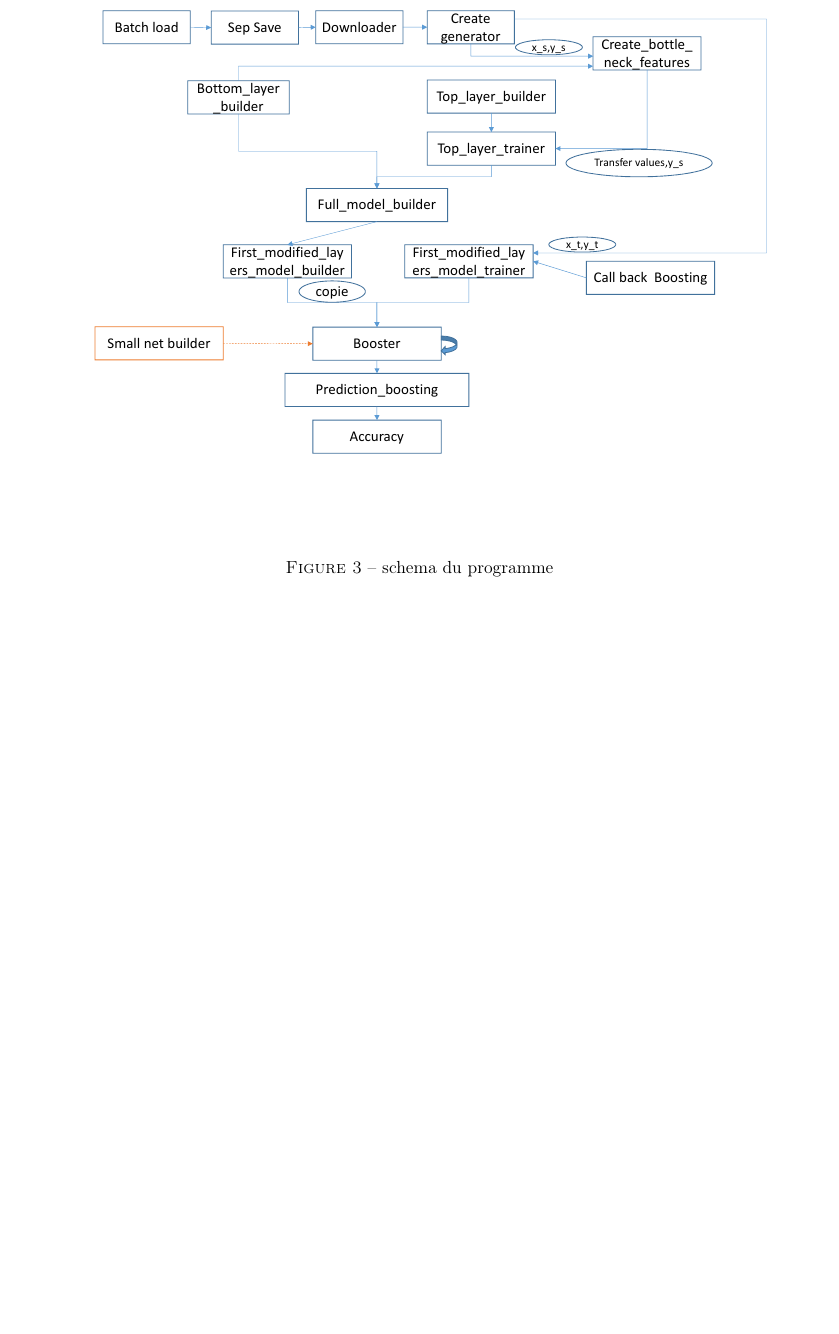
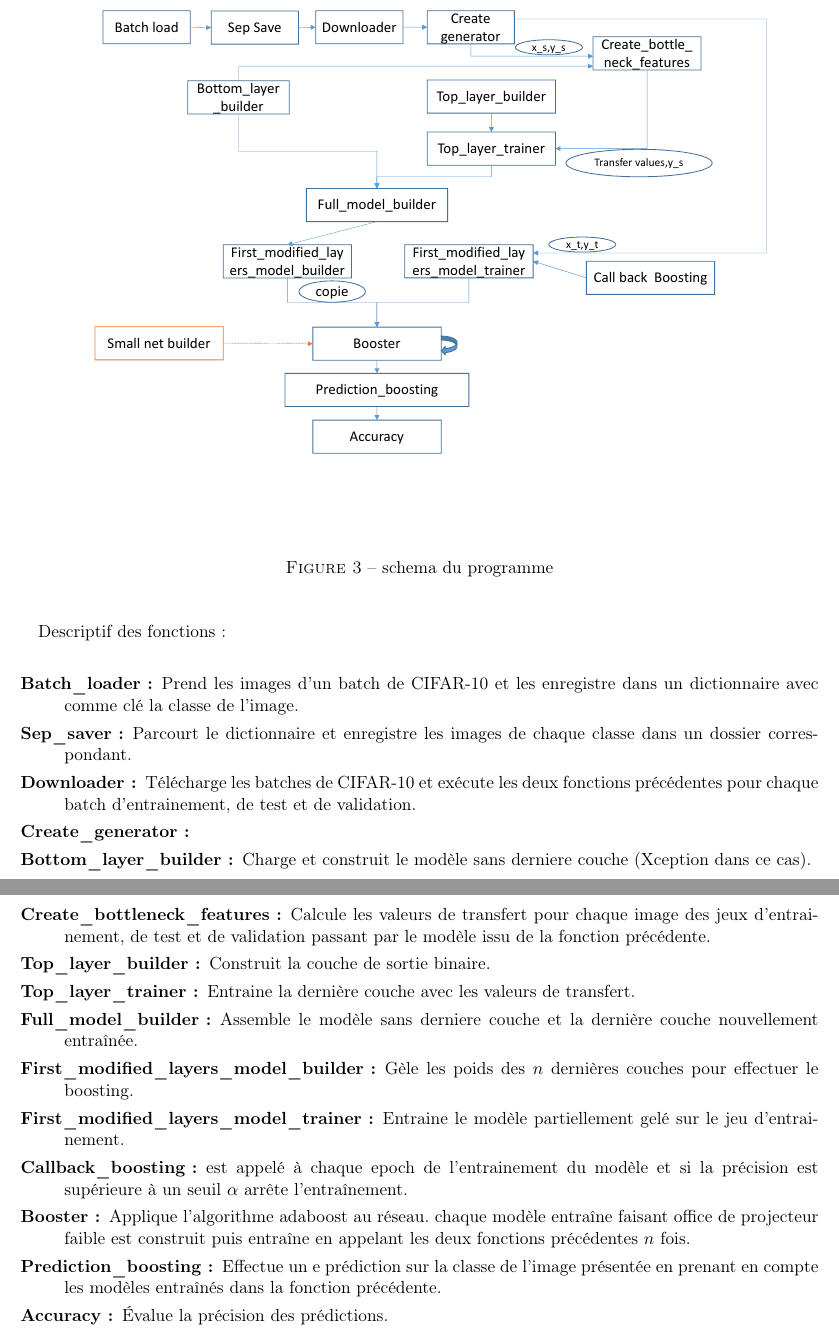
Before and after one commit to lucblassel/transboost, a LaTeX document (rapport/rapport.tex): part of page 10 of 10 before the commit and two parts of pages 10 and 11 of 11 after it, the two joined at a grey line, cut so that both start at the same text, the shorter picture padded with empty space. Compiled offline with pdfLaTeX.

Commit message:
cleaning up

```diff
--- a/rapport/rapport.tex
+++ b/rapport/rapport.tex
@@ -244,6 +246,25 @@ Dans l’idéal on veut en modifier le moins possible pour atteindre au plus vit
     \caption{schema du programme}
     \label{figTot}
   \end{figure}
+  \paragraph{}Descriptif des fonctions:\\
+
+  \begin{description}
+    \item[Batch\_loader:] Prend les images d'un batch de CIFAR-10 et les enregistre dans un dictionnaire avec comme clé la classe de l'image.
+    \item[Sep\_saver:] Parcourt le dictionnaire et enregistre les images de chaque classe dans un dossier correspondant.
+    \item[Downloader:] Télécharge les batches de CIFAR-10 et exécute les deux fonctions précédentes pour chaque batch d'entrainement, de test et de validation.
+    \item[Create\_generator:]
+    \item[Bottom\_layer\_builder:] Charge et construit le modèle sans derniere couche (Xception dans ce cas).
+    \item[Create\_bottleneck\_features:] Calcule les valeurs de transfert pour chaque image des jeux d'entrainement, de test et de validation passant par le modèle issu de la fonction précédente.
+    \item[Top\_layer\_builder:] Construit la couche de sortie binaire.
+    \item[Top\_layer\_trainer:] Entraine la dernière couche avec les valeurs de transfert.
+    \item[Full\_model\_builder:] Assemble le modèle sans derniere couche et la dernière couche nouvellement entraînée.
+    \item[First\_modified\_layers\_model\_builder:] Gèle les poids des $n$ dernières couches pour effectuer le boosting.
+    \item[First\_modified\_layers\_model\_trainer:] Entraine le modèle partiellement gelé sur le jeu d'entrainement.
+    \item[Callback\_boosting:] est appelé à chaque epoch de l'entrainement du modèle et si la précision est supérieure à un seuil $\alpha$ arrête l'entraînement.
+    \item[Booster:] Applique l'algorithme adaboost au réseau. chaque modèle entraîne faisant office de projecteur faible est construit puis entraîne en appelant les deux fonctions précédentes $n$ fois.
+    \item[Prediction\_boosting:] Effectue un e prédiction sur la classe de l'image présentée en prenant en compte les modèles entraînés dans la fonction précédente.
+    \item[Accuracy:] Évalue la précision des prédictions.
+  \end{description}
 \end{appendices}
 
 \end{document}
```
Also changed, not shown: rapport/biblio.bib (+1 -1 lines), rapport/rapport.pdf, rapport/rapport.tex (6 more changed lines).
